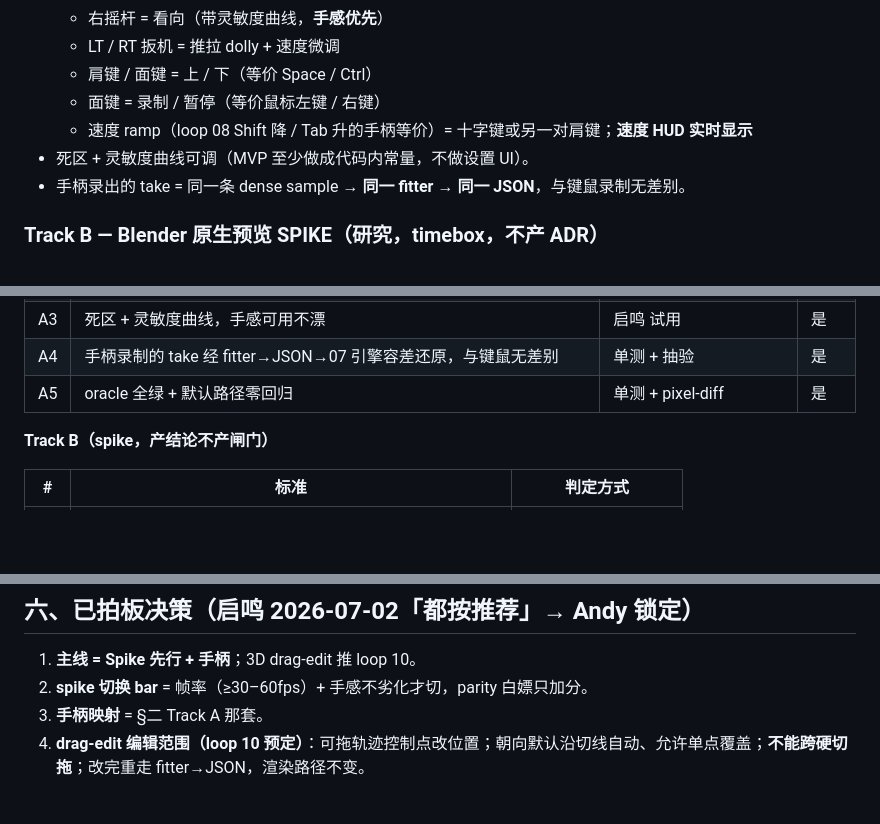
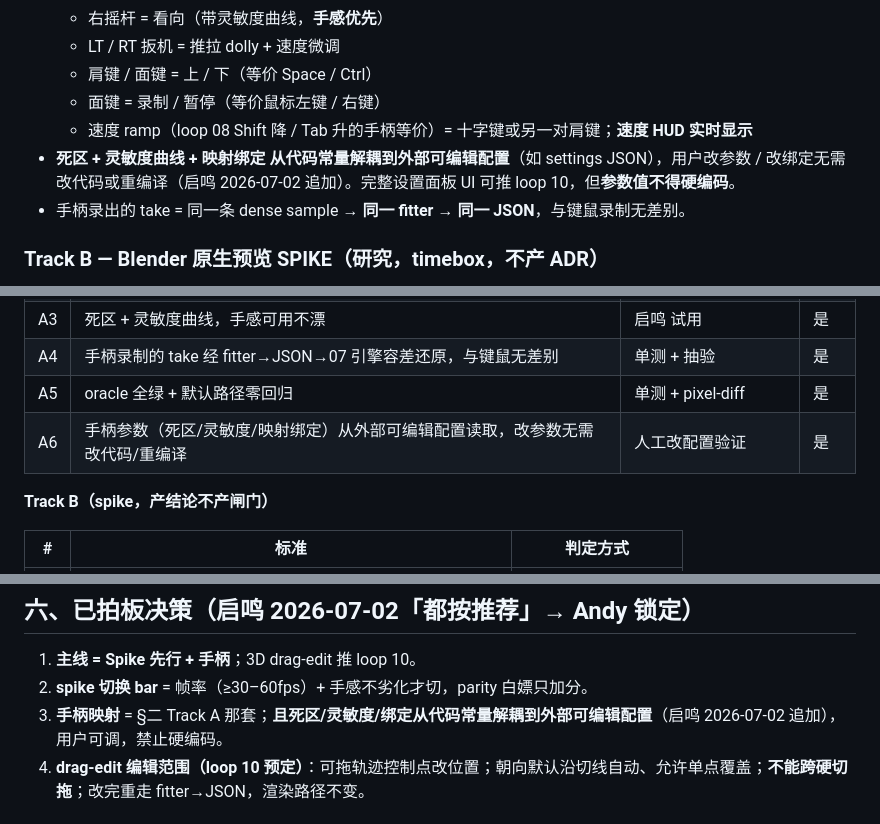
Before and after one commit to R0xy-152/cineanchor-neo, a Markdown page: 09-gamepad-and-blender-preview-spike-requirements.md, 3 parts joined by grey strips. GitHub-like rendering; blank space fills up the shorter version.

Commit message:
docs(loop09): [Andy] requirements PASSED by 启鸣 + addendum — gamepad params decoupled from code constants to editable config (A6)

```diff
--- a/09-gamepad-and-blender-preview-spike-requirements.md
+++ b/09-gamepad-and-blender-preview-spike-requirements.md
@@ -25,7 +25,7 @@ Loop 08 打通了「人手摆 = 渲染结果」（键鼠 fly-cam）。Loop 09
   - 肩键 / 面键 = 上 / 下（等价 Space / Ctrl）
   - 面键 = 录制 / 暂停（等价鼠标左键 / 右键）
   - 速度 ramp（loop 08 Shift 降 / Tab 升的手柄等价）= 十字键或另一对肩键；**速度 HUD 实时显示**
-- 死区 + 灵敏度曲线可调（MVP 至少做成代码内常量，不做设置 UI）。
+- **死区 + 灵敏度曲线 + 映射绑定 从代码常量解耦到外部可编辑配置**（如 settings JSON），用户改参数 / 改绑定无需改代码或重编译（启鸣 2026-07-02 追加）。完整设置面板 UI 可推 loop 10，但**参数值不得硬编码**。
 - 手柄录出的 take = 同一条 dense sample → **同一 fitter → 同一 JSON**，与键鼠录制无差别。
 
 ### Track B — Blender 原生预览 SPIKE（研究，timebox，不产 ADR）
@@ -61,6 +61,7 @@ Loop 08 打通了「人手摆 = 渲染结果」（键鼠 fly-cam）。Loop 09
 | A3 | 死区 + 灵敏度曲线，手感可用不漂 | 启鸣 试用 | 是 |
 | A4 | 手柄录制的 take 经 fitter→JSON→07 引擎容差还原，与键鼠无差别 | 单测 + 抽验 | 是 |
 | A5 | oracle 全绿 + 默认路径零回归 | 单测 + pixel-diff | 是 |
+| A6 | 手柄参数（死区/灵敏度/映射绑定）从外部可编辑配置读取，改参数无需改代码/重编译 | 人工改配置验证 | 是 |
 
 **Track B（spike，产结论不产闸门）**
 
@@ -74,7 +75,7 @@ Loop 08 打通了「人手摆 = 渲染结果」（键鼠 fly-cam）。Loop 09
 
 1. **主线 = Spike 先行 + 手柄**；3D drag-edit 推 loop 10。
 2. **spike 切换 bar** = 帧率（≥30–60fps）+ 手感不劣化才切，parity 白嫖只加分。
-3. **手柄映射** = §二 Track A 那套。
+3. **手柄映射** = §二 Track A 那套；**且死区/灵敏度/绑定从代码常量解耦到外部可编辑配置**（启鸣 2026-07-02 追加），用户可调，禁止硬编码。
 4. **drag-edit 编辑范围（loop 10 预定）**：可拖轨迹控制点改位置；朝向默认沿切线自动、允许单点覆盖；**不能跨硬切拖**；改完重走 fitter→JSON，渲染路径不变。
 
 ## 七、备注
```
